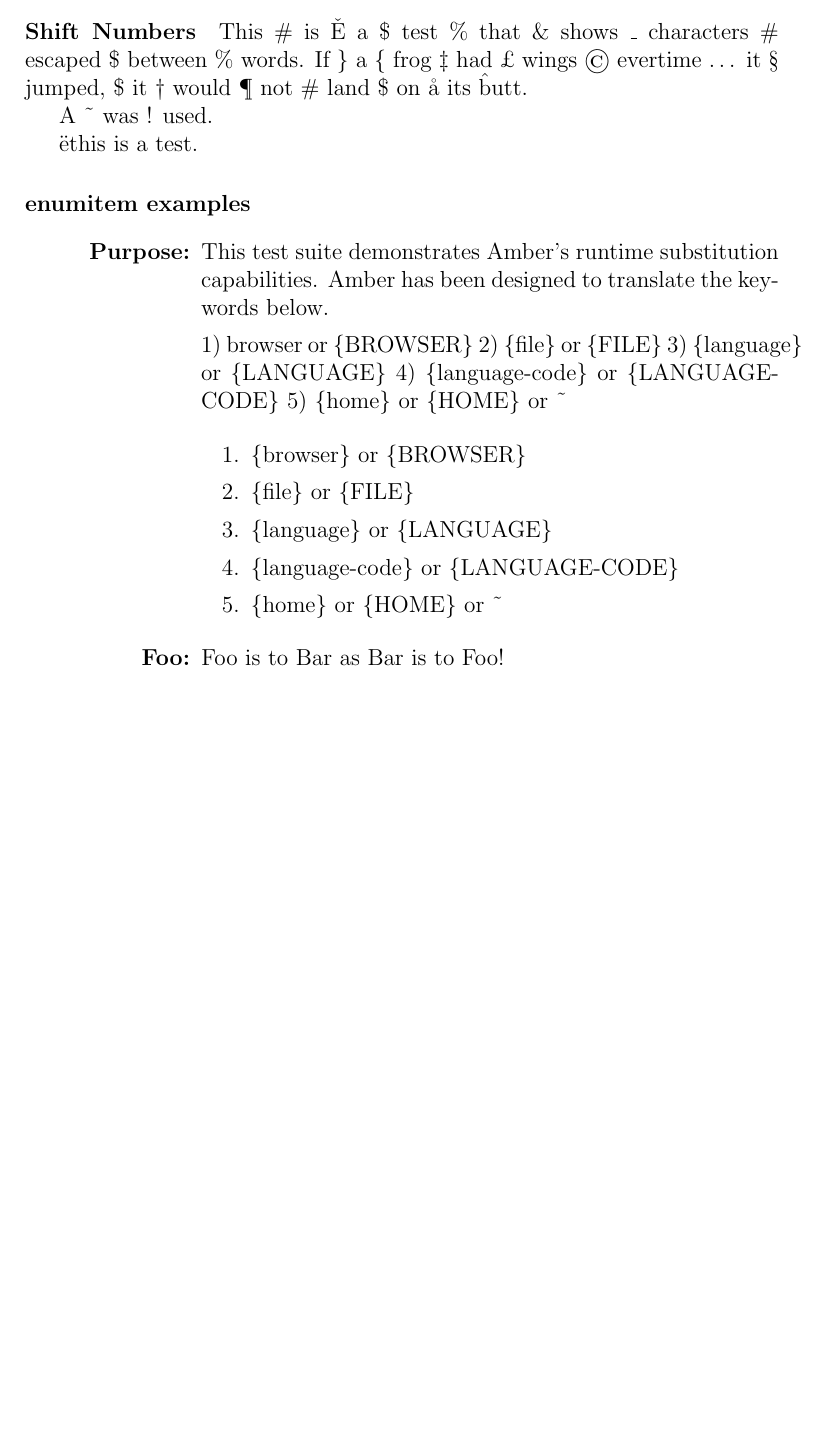
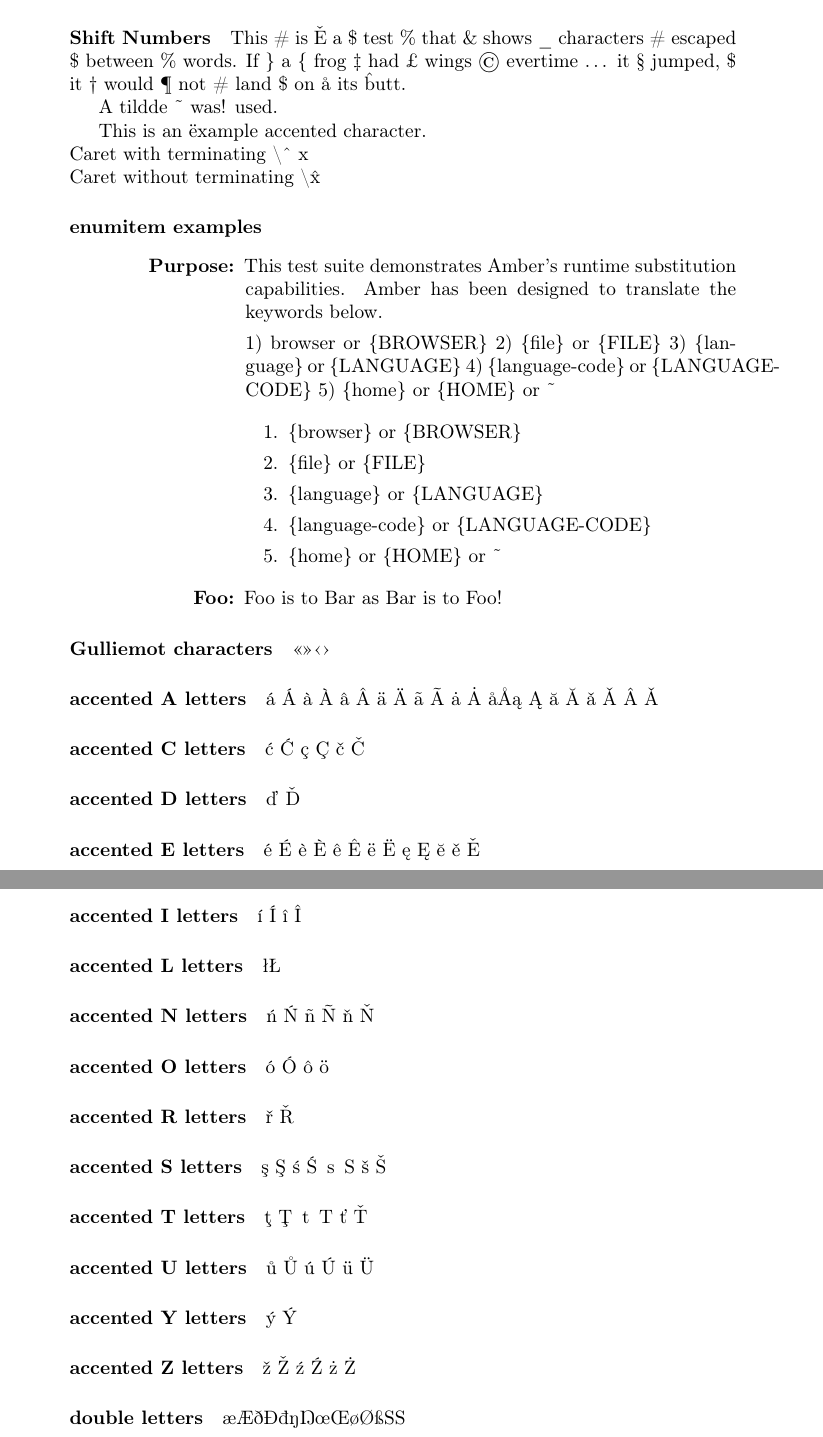
Before and after one commit to Traap/amber, a LaTeX document (report/EscapeLaTeXChar.tex): part of the page before the commit and two parts of pages 1 and 2 of 2 after it, the two joined at a grey line, cut so that both start at the same text, the shorter picture padded with empty space. Compiled offline with pdfLaTeX.

```diff
--- a/report/EscapeLaTeXChar.tex
+++ b/report/EscapeLaTeXChar.tex
@@ -1,5 +1,7 @@
-\documentclass[12pt]{article}%
+\documentclass[14pt]{article}%
 \usepackage{enumitem}%
+\usepackage[T1]{fontenc}
+
 \begin{document}%
 
 \paragraph{Upper}
@@ -19,9 +21,13 @@
 words.  If \} a \{ frog \ddag\ had \pounds\ wings \copyright\ evertime \dots\
 it \S\ jumped, \$ it \dag\ would \P\ not \#\ land \$\ on \aa\ its \^ butt.
 
-A \~\ was ! used.
+A tildde \~\ was! used.
 
-\"{e}this is a test.
+This is an \"{e}xample accented character.
+\\
+Caret with terminating \textbackslash \^\ x
+\\
+Caret without terminating \textbackslash \^ x
 
 \paragraph{enumitem examples}
 \begin{description}[align=right,leftmargin=3.2cm,labelindent=3.0cm]
@@ -45,4 +51,148 @@
 
   \item[Foo:] Foo is to Bar as Bar is to Foo!
 
-\end{description} \end{document}%
+\end{description}
+
+\paragraph{Gulliemot characters}
+\guillemotleft
+\guillemotright
+\guilsinglleft
+\guilsinglright
+
+
+\paragraph{accented A letters}
+\'{a}
+\'{A}
+\`{a}
+\`{A}
+\^{a}
+\^{A}
+\"{a}
+\"{A}
+\~{a}
+\~{A}
+\.{a}
+\.{A}
+\aa
+\AA
+\k{a}
+\k{A}
+\u{a}
+\u{A}
+\v{a}
+\v{A}
+\^{A}
+\v{A}
+
+\paragraph{accented C letters}
+\'{c}
+\'{C}
+\c{c}
+\c{C}
+\v{c}
+\v{C}
+
+\paragraph{accented D letters}
+\v{d}
+\v{D}
+
+\paragraph{accented E letters}
+\'{e}
+\'{E}
+\`{e}
+\`{E}
+\^{e}
+\^{E}
+\"{e}
+\"{E}
+\k{e}
+\k{E}
+\u{e}
+\v{e}
+\v{E}
+
+\paragraph{accented I letters}
+\'{i}
+\'{I}
+\^{i}
+\^{I}
+
+\paragraph{accented L letters}
+\l
+\L
+
+\paragraph{accented N letters}
+\'{n}
+\'{N}
+\~{n}
+\~{N}
+\v{n}
+\v{N}
+
+\paragraph{accented O letters}
+\'{o}
+\'{O}
+\^{o}
+\"{o}
+
+\paragraph{accented R letters}
+\v{r}
+\v{R}
+
+\paragraph{accented S letters}
+\c{s}
+\c{S}
+\'{s}
+\'{S}
+\,{s}
+\,{S}
+\v{s}
+\v{S}
+
+\paragraph{accented T letters}
+\c{t}
+\c{T}
+\,{t}
+\,{T}
+\v{t}
+\v{T}
+
+\paragraph{accented U letters}
+\r{u}
+\r{U}
+\'{u}
+\'{U}
+\"{u}
+\"{U}
+
+\paragraph{accented Y letters}
+\'{y}
+\'{Y}
+
+\paragraph{accented Z letters}
+\v{z}
+\v{Z}
+\'{z}
+\'{Z}
+\.{z}
+\.{Z}
+
+\paragraph{double letters}
+\ae
+\AE
+\dh
+\DH
+\dj
+\ng
+\NG
+\oe
+\OE
+\o
+\O
+\ss
+\SS
+
+
+
+
+\end{document}
```
Also changed, not shown: 4 other files.
